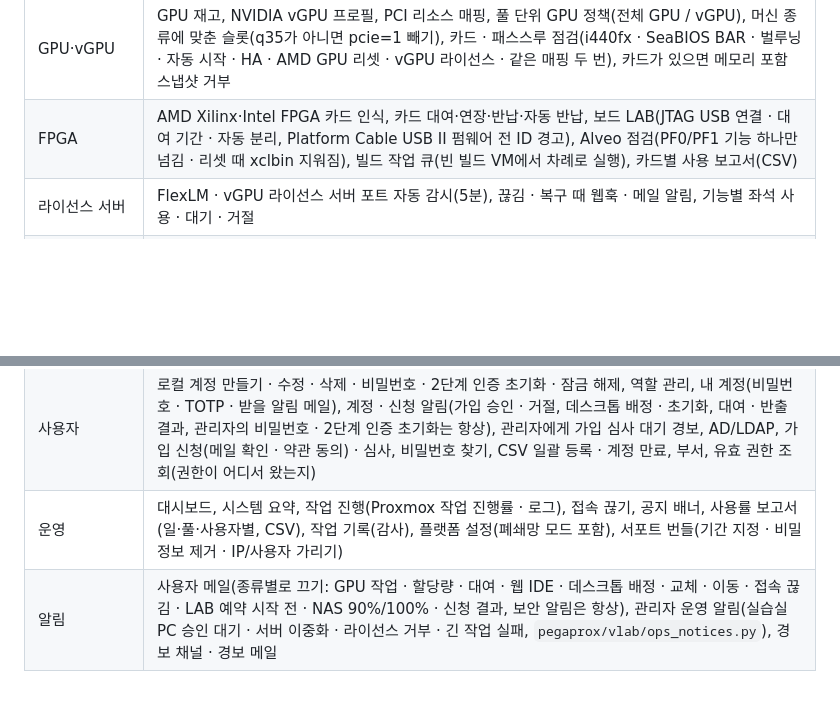
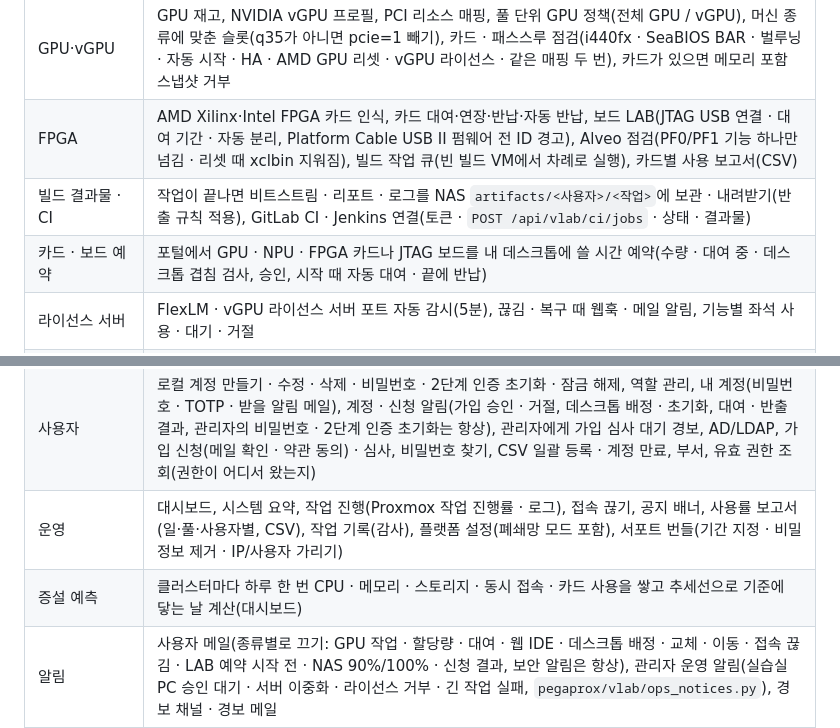
Before and after one commit to dskim1979/makus-vlab, a Markdown page: README.md, 2 parts joined by grey strips. Rendered like a GitHub page; blank space fills up the shorter version.

Commit message:
README: build results and CI, card / board bookings, growth forecast
Co-Authored-By: Claude Opus 5.5 <noreply@anthropic.com>

```diff
--- a/README.md
+++ b/README.md
@@ -64,6 +64,8 @@ GPU·vGPU·FPGA 가속 카드를 필요한 만큼 빌려 쓰게 합니다. 이
 | 게이트웨이 · 외부 데스크톱 | RDP 게이트웨이 · MS RD 게이트웨이 · Guacamole 등록과 포트 확인(내장 Guacamole 자동 등록), 실제 PC를 사용자에게 배정 |
 | GPU·vGPU | GPU 재고, NVIDIA vGPU 프로필, PCI 리소스 매핑, 풀 단위 GPU 정책(전체 GPU / vGPU), 머신 종류에 맞춘 슬롯(q35가 아니면 pcie=1 빼기), 카드 · 패스스루 점검(i440fx · SeaBIOS BAR · 벌루닝 · 자동 시작 · HA · AMD GPU 리셋 · vGPU 라이선스 · 같은 매핑 두 번), 카드가 있으면 메모리 포함 스냅샷 거부 |
 | FPGA | AMD Xilinx·Intel FPGA 카드 인식, 카드 대여·연장·반납·자동 반납, 보드 LAB(JTAG USB 연결 · 대여 기간 · 자동 분리, Platform Cable USB II 펌웨어 전 ID 경고), Alveo 점검(PF0/PF1 기능 하나만 넘김 · 리셋 때 xclbin 지워짐), 빌드 작업 큐(빈 빌드 VM에서 차례로 실행), 카드별 사용 보고서(CSV) |
+| 빌드 결과물 · CI | 작업이 끝나면 비트스트림 · 리포트 · 로그를 NAS `artifacts/<사용자>/<작업>`에 보관 · 내려받기(반출 규칙 적용), GitLab CI · Jenkins 연결(토큰 · `POST /api/vlab/ci/jobs` · 상태 · 결과물) |
+| 카드 · 보드 예약 | 포털에서 GPU · NPU · FPGA 카드나 JTAG 보드를 내 데스크톱에 쓸 시간 예약(수량 · 대여 중 · 데스크톱 겹침 검사, 승인, 시작 때 자동 대여 · 끝에 반납) |
 | 라이선스 서버 | FlexLM · vGPU 라이선스 서버 포트 자동 감시(5분), 끊김 · 복구 때 웹훅 · 메일 알림, 기능별 좌석 사용 · 대기 · 거절 |
 | GPU · AI 연구 | 환경 카탈로그(OS · 드라이버 · CUDA · 툴체인 버전, 게스트에서 읽기, 호환표), NVIDIA MIG(레이아웃 · 모드, MIG vGPU 프로필), GPU 작업 큐(공정 분배 · 할당량 · 월 GPU-시간), 웹 IDE(JupyterLab · VS Code, vlab-proxy `/ide/`), GPU-시간 보고서, 실사용률과 유휴 카드 회수, 긴 작업 중 끄지 않기, 개인 알림 메일(작업 시작 · 종료, 할당량 80% · 100% — 부서는 책임자에게, 대여 종료 전 · 자동 반납, 웹 IDE 유휴 · 관리자 종료) |
 | 연구 데이터 | 데이터셋(NAS 위치 · 풀 · 접근), 포털 파일 전송(이어 올리기 · 이어 받기), 반출 신청 · 승인 · 일회용 링크, 풀별 반출 · 업로드 규칙, 용량 · 반출 보고서(CSV) |
@@ -71,6 +73,7 @@ GPU·vGPU·FPGA 가속 카드를 필요한 만큼 빌려 쓰게 합니다. 이
 | 공유 저장소 | 풀마다 NFS(autofs) · SMB, 사용자별 home · project · scratch 폴더(엔진이나 사용자가 만들고 VM root는 쓰지 않음), Windows 로그온 드라이브, 빌드 작업은 scratch에서, 실패해도 접속은 막지 않음 |
 | 사용자 | 로컬 계정 만들기 · 수정 · 삭제 · 비밀번호 · 2단계 인증 초기화 · 잠금 해제, 역할 관리, 내 계정(비밀번호 · TOTP · 받을 알림 메일), 계정 · 신청 알림(가입 승인 · 거절, 데스크톱 배정 · 초기화, 대여 · 반출 결과, 관리자의 비밀번호 · 2단계 인증 초기화는 항상), 관리자에게 가입 심사 대기 경보, AD/LDAP, 가입 신청(메일 확인 · 약관 동의) · 심사, 비밀번호 찾기, CSV 일괄 등록 · 계정 만료, 부서, 유효 권한 조회(권한이 어디서 왔는지) |
 | 운영 | 대시보드, 시스템 요약, 작업 진행(Proxmox 작업 진행률 · 로그), 접속 끊기, 공지 배너, 사용률 보고서(일·풀·사용자별, CSV), 작업 기록(감사), 플랫폼 설정(폐쇄망 모드 포함), 서포트 번들(기간 지정 · 비밀 정보 제거 · IP/사용자 가리기) |
+| 증설 예측 | 클러스터마다 하루 한 번 CPU · 메모리 · 스토리지 · 동시 접속 · 카드 사용을 쌓고 추세선으로 기준에 닿는 날 계산(대시보드) |
 | 알림 | 사용자 메일(종류별로 끄기: GPU 작업 · 할당량 · 대여 · 웹 IDE · 데스크톱 배정 · 교체 · 이동 · 접속 끊김 · LAB 예약 시작 전 · NAS 90%/100% · 신청 결과, 보안 알림은 항상), 관리자 운영 알림(실습실 PC 승인 대기 · 서버 이중화 · 라이선스 거부 · 긴 작업 실패, `pegaprox/vlab/ops_notices.py`), 경보 채널 · 경보 메일 |
 | 클러스터 | Proxmox 클러스터 연결, 노드·스토리지 개요, 노드 유지보수 · 재시작, Proxmox HA 리소스 · 그룹, MOAVI Desk 서버 이중화(활성 · 대기) |
 
```
Also changed, not shown: docs/images/accel-bookings.png (added), docs/images/ci-links.png (added), docs/images/forecast.png (added).
